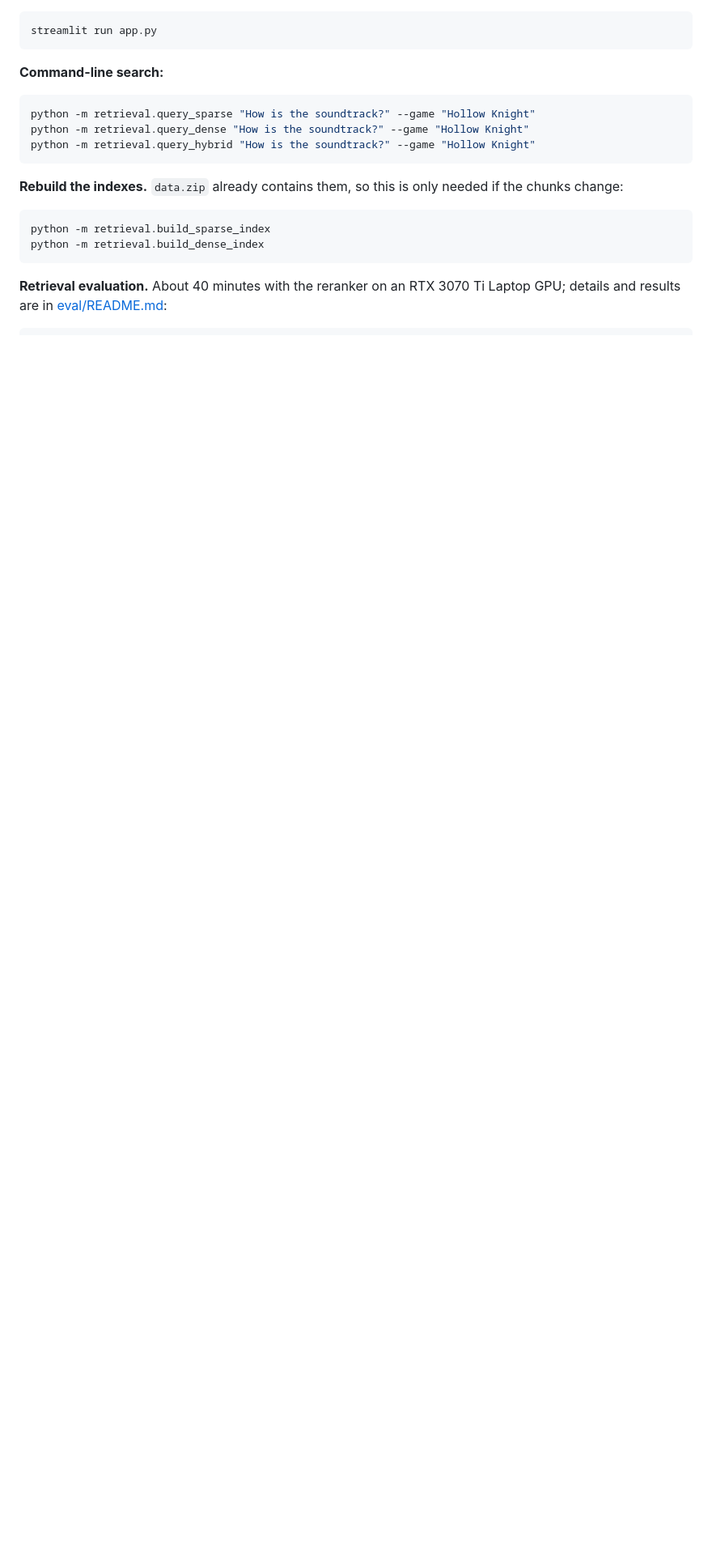
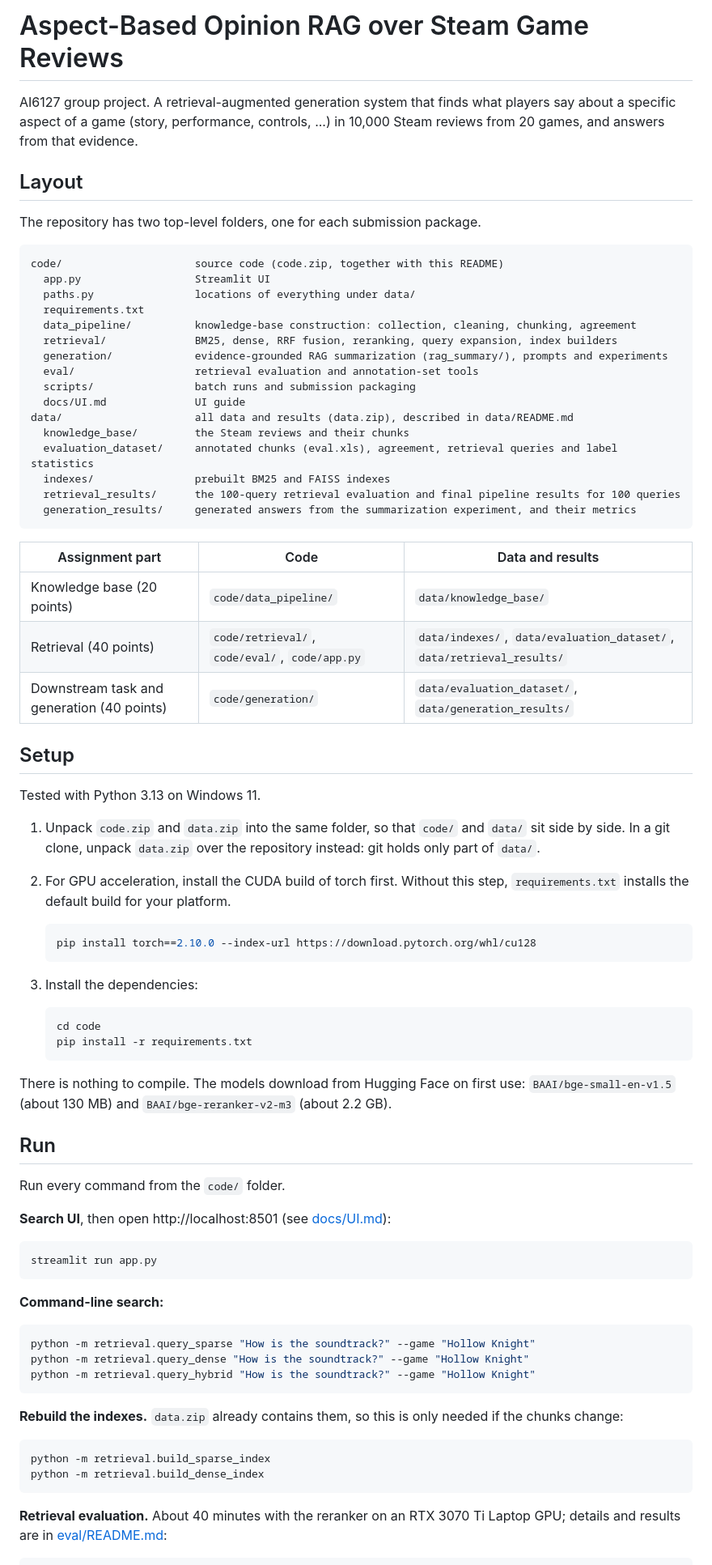
Before and after one commit to GSrihariS/RAG_ASPA_Game_Retrieval, a Markdown page: README.md, the part around the change. Shown at 81% size. Rendered like a GitHub page; blank space fills up the shorter version.

````diff
--- a/README.md
+++ b/README.md
@@ -1,3 +1,67 @@
+# Aspect-Based Opinion RAG over Steam Game Reviews
+
+AI6127 group project. A retrieval-augmented generation system that finds what players say about a
+specific aspect of a game (story, performance, controls, ...) in 10,000 Steam reviews from 20 games,
+and answers from that evidence.
+
+## Layout
+
+The repository has two top-level folders, one for each submission package.
+
+```
+code/                     source code (code.zip, together with this README)
+  app.py                  Streamlit UI
+  paths.py                locations of everything under data/
+  requirements.txt
+  data_pipeline/          knowledge-base construction: collection, cleaning, chunking, agreement
+  retrieval/              BM25, dense, RRF fusion, reranking, query expansion, index builders
+  generation/             evidence-grounded RAG summarization (rag_summary/), prompts and experiments
+  eval/                   retrieval evaluation and annotation-set tools
+  scripts/                batch runs and submission packaging
+  docs/UI.md              UI guide
+data/                     all data and results (data.zip), described in data/README.md
+  knowledge_base/         the Steam reviews and their chunks
+  evaluation_dataset/     annotated chunks (eval.xls), agreement, retrieval queries and label statistics
+  indexes/                prebuilt BM25 and FAISS indexes
+  retrieval_results/      the 100-query retrieval evaluation and final pipeline results for 100 queries
+  generation_results/     generated answers from the summarization experiment, and their metrics
+```
+
+| Assignment part | Code | Data and results |
+|---|---|---|
+| Knowledge base (20 points) | `code/data_pipeline/` | `data/knowledge_base/` |
+| Retrieval (40 points) | `code/retrieval/`, `code/eval/`, `code/app.py` | `data/indexes/`, `data/evaluation_dataset/`, `data/retrieval_results/` |
+| Downstream task and generation (40 points) | `code/generation/` | `data/evaluation_dataset/`, `data/generation_results/` |
+
+## Setup
+
+Tested with Python 3.13 on Windows 11.
+
+1. Unpack `code.zip` and `data.zip` into the same folder, so that `code/` and `data/` sit side by side.
+   In a git clone, unpack `data.zip` over the repository instead: git holds only part of `data/`.
+2. For GPU acceleration, install the CUDA build of torch first. Without this step, `requirements.txt`
+   installs the default build for your platform.
+
+   ```bash
+   pip install torch==2.10.0 --index-url https://download.pytorch.org/whl/cu128
+   ```
+
+3. Install the dependencies:
+
+   ```bash
+   cd code
+   pip install -r requirements.txt
+   ```
+
+There is nothing to compile. The models download from Hugging Face on first use:
+`BAAI/bge-small-en-v1.5` (about 130 MB) and `BAAI/bge-reranker-v2-m3` (about 2.2 GB).
+
+## Run
+
+Run every command from the `code/` folder.
+
+**Search UI**, then open http://localhost:8501 (see [docs/UI.md](code/docs/UI.md)):
+
 ```bash
 streamlit run app.py
 ```
````
